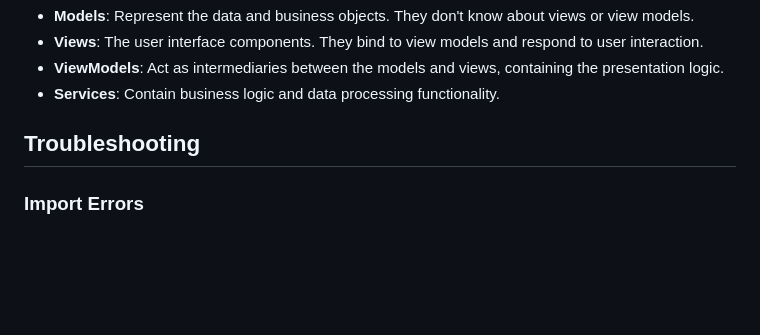
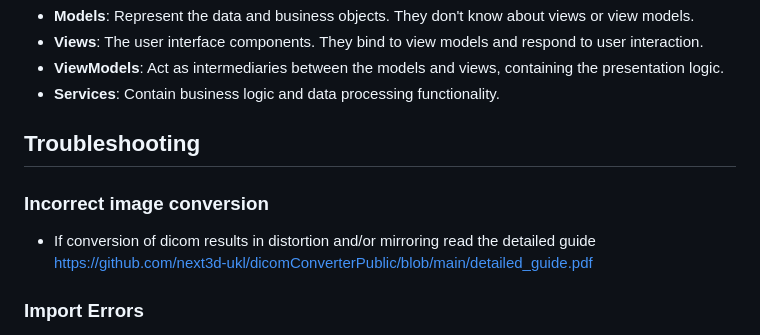
Before and after one commit to next3d-ukl/dicomConverterPublic, a Markdown page: README.md, the part around the change. GitHub-like rendering; blank space fills up the shorter version.

```diff
--- a/README.md
+++ b/README.md
@@ -110,6 +110,10 @@ dicomConverterPublic
 
 ## Troubleshooting
 
+### Incorrect image conversion
+
+- If conversion of dicom results in distortion and/or mirroring read the detailed guide https://github.com/next3d-ukl/dicomConverterPublic/blob/main/detailed_guide.pdf
+
 ### Import Errors
 - **Error: "cannot import name 'mesh' from 'stl'"**: This usually means the numpy-stl package is not installed. Run `pip install numpy-stl` to fix this issue.
 
```
